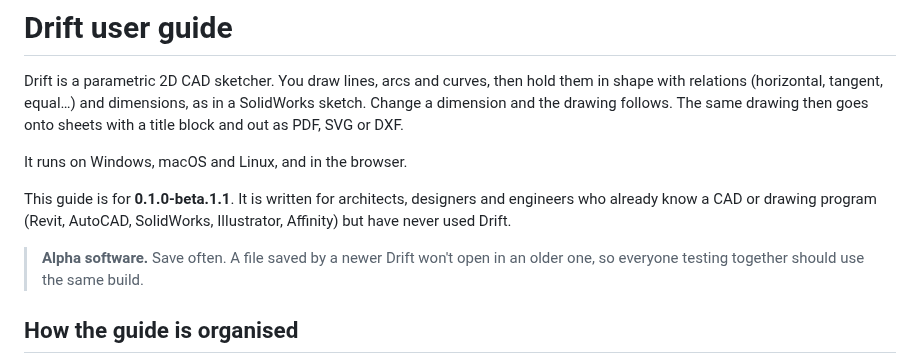
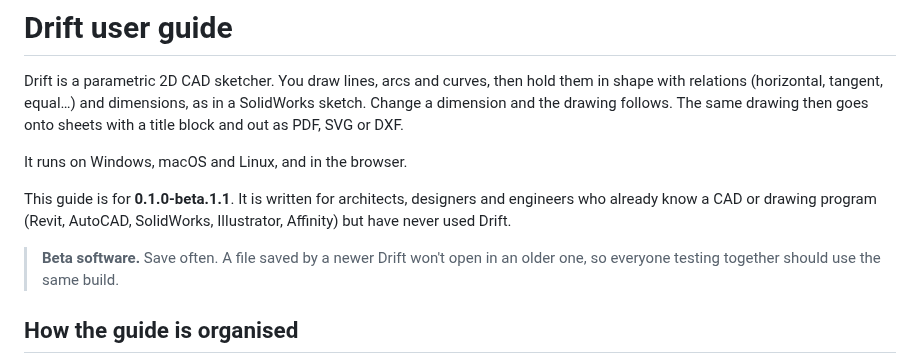
Before and after one commit to chrisplange/Drift, a Markdown page: docs/guide/README.md, the part around the change. Drawn GitHub-style.

```diff
--- a/docs/guide/README.md
+++ b/docs/guide/README.md
@@ -11,7 +11,7 @@ This guide is for **0.1.0-beta.1.1**. It is written for architects, designers an
 who already know a CAD or drawing program (Revit, AutoCAD, SolidWorks, Illustrator,
 Affinity) but have never used Drift.
 
-> **Alpha software.** Save often. A file saved by a newer Drift won't open in an older one,
+> **Beta software.** Save often. A file saved by a newer Drift won't open in an older one,
 > so everyone testing together should use the same build.
 
 ## How the guide is organised
```
Also changed, not shown: docs/guide/getting-started.md (+2 -2 lines), 1 other file.
